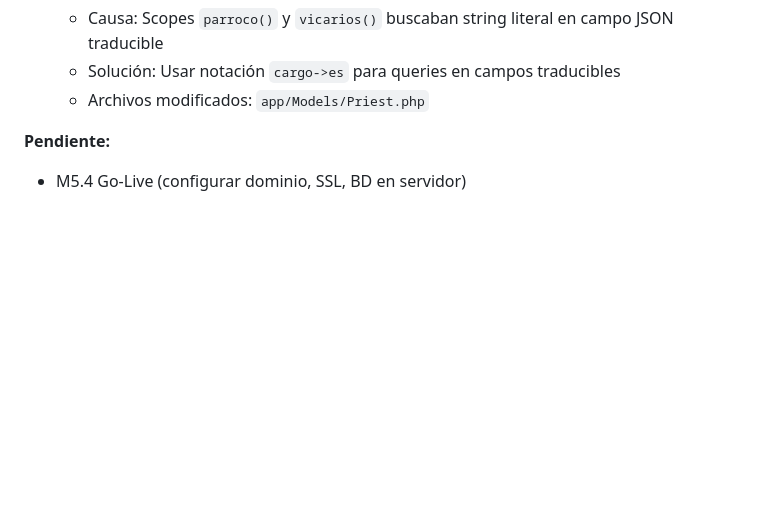
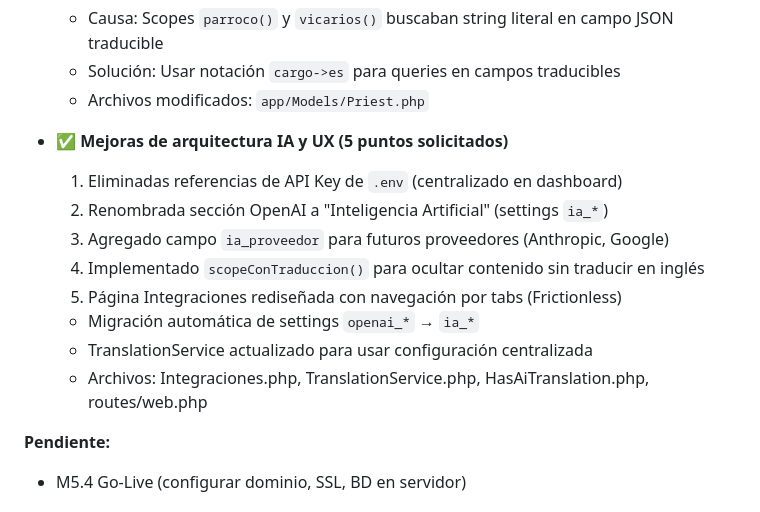
Before and after one commit to falvizoc/parroquiaencarnacion, a Markdown page: docs/SESION.md, the part around the change. Drawn GitHub-style; blank space fills up the shorter version.

Commit message:
docs: registrar mejoras arquitectura IA y UX
- Documentar 5 puntos de mejora implementados
- Actualizar progreso de sesión 8

🤖 Generated with [Claude Code](https://claude.com/claude-code)

Co-Authored-By: Claude Opus 4.5 <noreply@anthropic.com>

```diff
--- a/docs/SESION.md
+++ b/docs/SESION.md
@@ -118,6 +118,16 @@ Al recibir el comando de cierre, el agente debe:
   - Causa: Scopes `parroco()` y `vicarios()` buscaban string literal en campo JSON traducible
   - Solución: Usar notación `cargo->es` para queries en campos traducibles
   - Archivos modificados: `app/Models/Priest.php`
+
+- ✅ **Mejoras de arquitectura IA y UX (5 puntos solicitados)**
+  1. Eliminadas referencias de API Key de `.env` (centralizado en dashboard)
+  2. Renombrada sección OpenAI a "Inteligencia Artificial" (settings `ia_*`)
+  3. Agregado campo `ia_proveedor` para futuros proveedores (Anthropic, Google)
+  4. Implementado `scopeConTraduccion()` para ocultar contenido sin traducir en inglés
+  5. Página Integraciones rediseñada con navegación por tabs (Frictionless)
+  - Migración automática de settings `openai_*` → `ia_*`
+  - TranslationService actualizado para usar configuración centralizada
+  - Archivos: Integraciones.php, TranslationService.php, HasAiTranslation.php, routes/web.php
 
 **Pendiente:**
 - M5.4 Go-Live (configurar dominio, SSL, BD en servidor)
```
